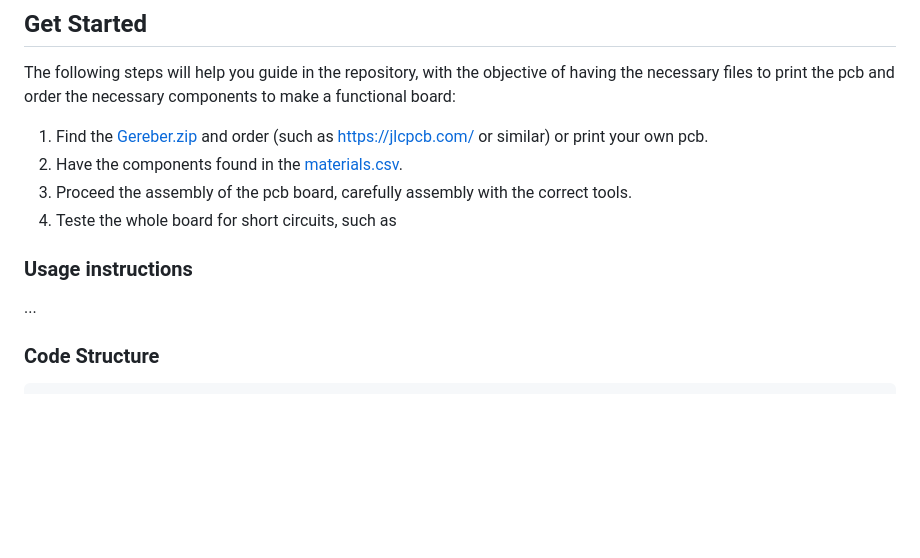
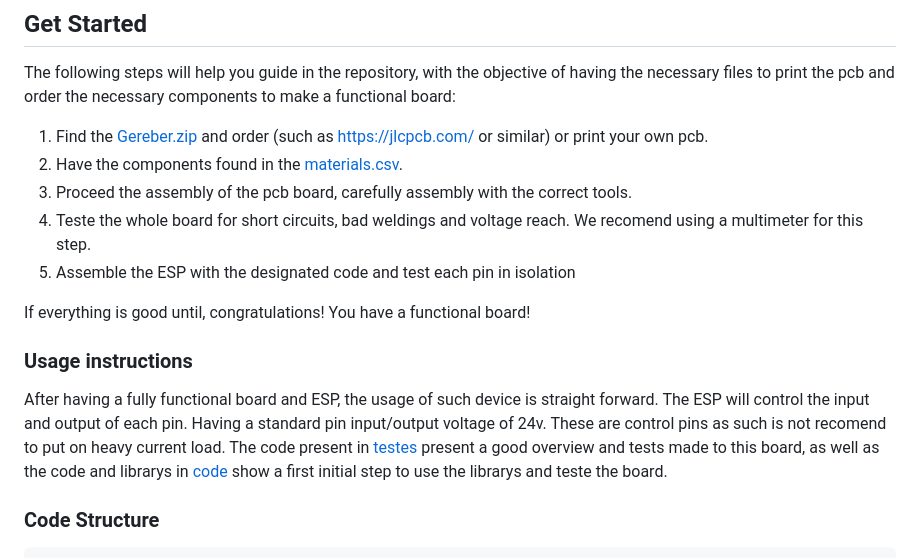
Before and after one commit to NOVA-RICS-Open-Lab/open-modular-controller, a Markdown page: README.md, the part around the change. GitHub-like rendering; blank space fills up the shorter version.

Commit message:
updates on read.me

````diff
--- a/README.md
+++ b/README.md
@@ -34,12 +34,16 @@ The following steps will help you guide in the repository, with the objective of
 1. Find the [Gereber.zip](./docs/pcb/Gerbers.zip) and order (such as <https://jlcpcb.com/> or similar) or print your own pcb.
 2. Have the components found in the [materials.csv](./docs/pcb/materials.csv).
 3. Proceed the assembly of the pcb board, carefully assembly with the correct tools.
-4. Teste the whole board for short circuits, such as
+4. Teste the whole board for short circuits, bad weldings and voltage reach. We recomend using a multimeter for this step.
+5. Assemble the ESP with the designated code and test each pin in isolation
+
+If everything is good until, congratulations! You have a functional board!
 
 
 ### Usage instructions
-
-...
+After having a fully functional board and ESP, the usage of such device is straight forward. The ESP will control the input and output of each pin. Having a standard pin input/output voltage of 24v.
+These are control pins as such is not recomend to put on heavy current load.
+The code present in [testes](./tests/) present a good overview and tests made to this board, as well as the code and librarys in [code](./src/) show a first initial step to use the librarys and teste the board.
 
 ### Code Structure
 ```
````
